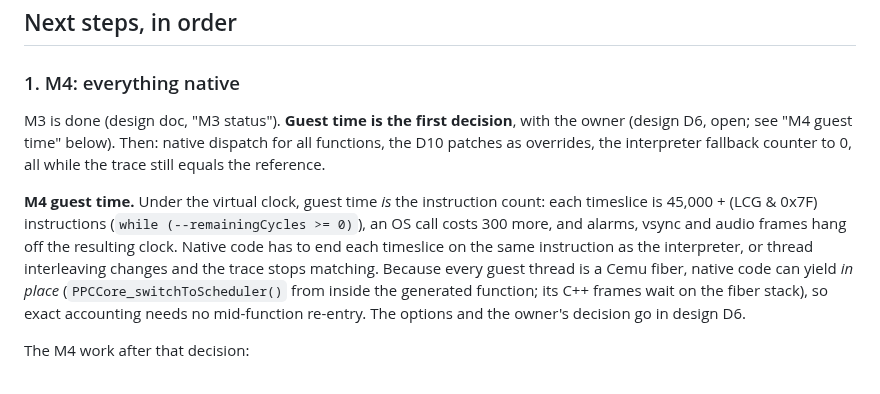
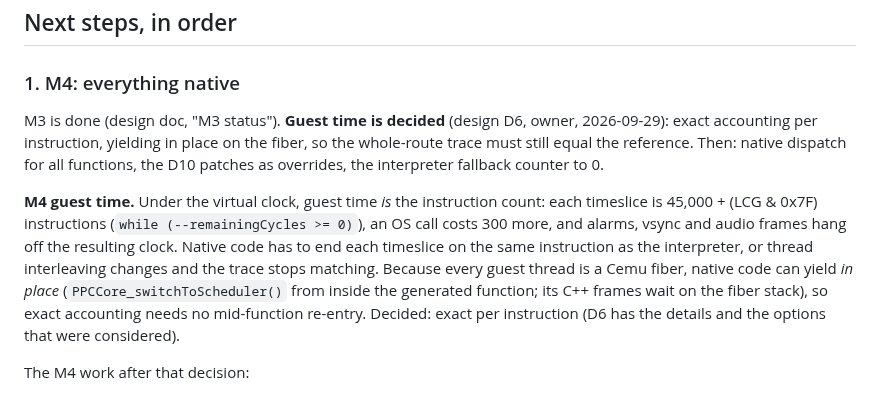
Before and after one commit to flossbud/WWHDRecomp, a Markdown page: docs/handoff.md, the part around the change. Rendered like a GitHub page.

```diff
--- a/docs/handoff.md
+++ b/docs/handoff.md
@@ -137,10 +137,10 @@ For 600 frames (59,531,239 calls): `det-wwhd/a.zst` and `det-null/a.zst`.
 
 ### 1. M4: everything native
 
-M3 is done (design doc, "M3 status"). **Guest time is the first decision**, with the owner
-(design D6, open; see "M4 guest time" below). Then: native dispatch for all functions, the D10
-patches as overrides, the interpreter fallback counter to 0, all while the trace still equals the
-reference.
+M3 is done (design doc, "M3 status"). **Guest time is decided** (design D6, owner, 2026-09-29):
+exact accounting per instruction, yielding in place on the fiber, so the whole-route trace must
+still equal the reference. Then: native dispatch for all functions, the D10 patches as
+overrides, the interpreter fallback counter to 0.
 
 **M4 guest time.** Under the virtual clock, guest time *is* the instruction count: each timeslice
 is 45,000 + (LCG & 0x7F) instructions (`while (--remainingCycles >= 0)`), an OS call costs 300
@@ -148,8 +148,8 @@ more, and alarms, vsync and audio frames hang off the resulting clock. Native co
 timeslice on the same instruction as the interpreter, or thread interleaving changes and the trace
 stops matching. Because every guest thread is a Cemu fiber, native code can yield *in place*
 (`PPCCore_switchToScheduler()` from inside the generated function; its C++ frames wait on the
-fiber stack), so exact accounting needs no mid-function re-entry. The options and the owner's
-decision go in design D6.
+fiber stack), so exact accounting needs no mid-function re-entry. Decided: exact per instruction
+(D6 has the details and the options that were considered).
 
 The M4 work after that decision:
 1. The accounting itself in `emit.py`/`generate.py`, and `rt_import` charging the trampoline's own
```
Also changed, not shown: docs/recompiler-design.md (+24 -6 lines).
